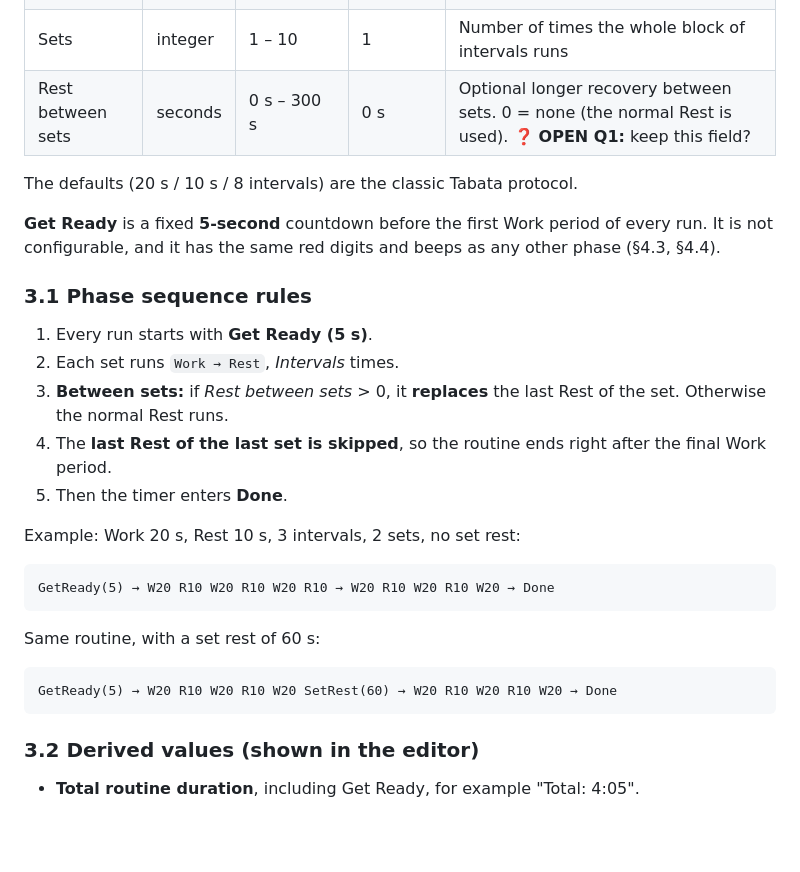
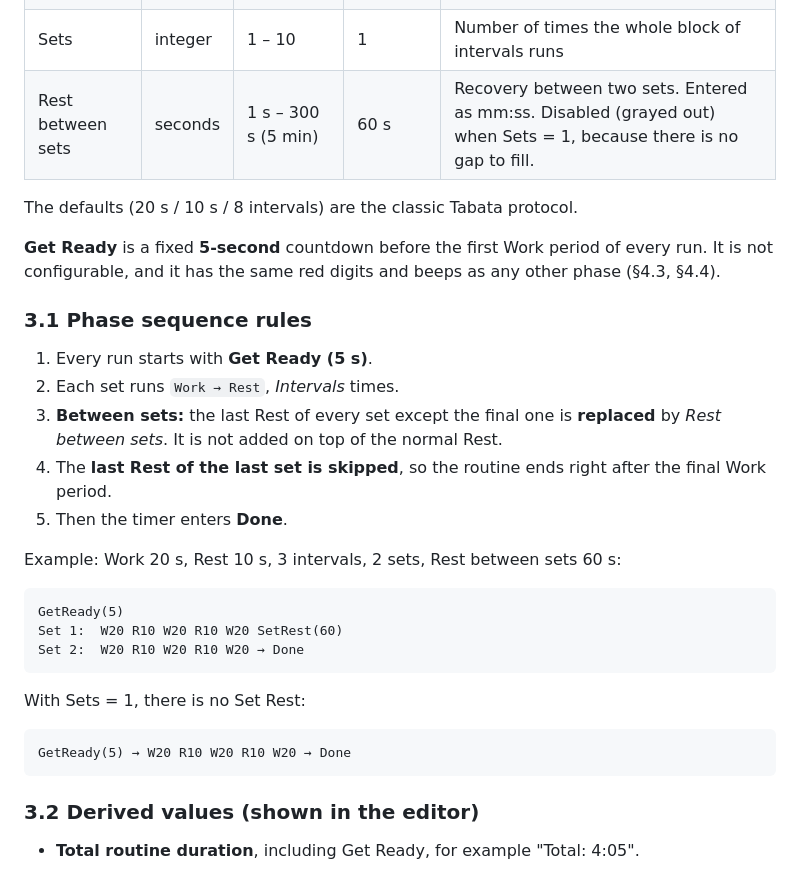
Before and after one commit to nirkol/tabata, a Markdown page: SPEC.md, the part around one of its changes. GitHub-like rendering; blank space fills up the shorter version.

````diff
--- a/SPEC.md
+++ b/SPEC.md
@@ -42,7 +42,7 @@ Phase 1 must be built so it can be wrapped with Tauri later without a rewrite (s
 | Rest time | seconds | 1 s – 180 s (3 min) | 10 s | Entered as mm:ss |
 | Intervals | integer | 1 – 20 | 8 | Number of Work+Rest pairs in one set |
 | Sets | integer | 1 – 10 | 1 | Number of times the whole block of intervals runs |
-| Rest between sets | seconds | 0 s – 300 s | 0 s | Optional longer recovery between sets. 0 = none (the normal Rest is used). ❓ **OPEN Q1:** keep this field? |
+| Rest between sets | seconds | 1 s – 300 s (5 min) | 60 s | Recovery between two sets. Entered as mm:ss. Disabled (grayed out) when Sets = 1, because there is no gap to fill. |
 
 The defaults (20 s / 10 s / 8 intervals) are the classic Tabata protocol.
 
@@ -51,20 +51,22 @@ The defaults (20 s / 10 s / 8 intervals) are the classic Tabata protocol.
 ### 3.1 Phase sequence rules
 1. Every run starts with **Get Ready (5 s)**.
 2. Each set runs `Work → Rest`, *Intervals* times.
-3. **Between sets:** if *Rest between sets* > 0, it **replaces** the last Rest of the set. Otherwise the normal Rest runs.
+3. **Between sets:** the last Rest of every set except the final one is **replaced** by *Rest between sets*. It is not added on top of the normal Rest.
 4. The **last Rest of the last set is skipped**, so the routine ends right after the final Work period.
 5. Then the timer enters **Done**.
 
-Example: Work 20 s, Rest 10 s, 3 intervals, 2 sets, no set rest:
+Example: Work 20 s, Rest 10 s, 3 intervals, 2 sets, Rest between sets 60 s:
 
 ```
-GetReady(5) → W20 R10 W20 R10 W20 R10 → W20 R10 W20 R10 W20 → Done
+GetReady(5)
+Set 1:  W20 R10 W20 R10 W20 SetRest(60)
+Set 2:  W20 R10 W20 R10 W20 → Done
 ```
 
-Same routine, with a set rest of 60 s:
+With Sets = 1, there is no Set Rest:
 
 ```
-GetReady(5) → W20 R10 W20 R10 W20 SetRest(60) → W20 R10 W20 R10 W20 → Done
+GetReady(5) → W20 R10 W20 R10 W20 → Done
 ```
 
 ### 3.2 Derived values (shown in the editor)
````
Also changed, not shown: other parts of SPEC.md (+35 -18 lines).
